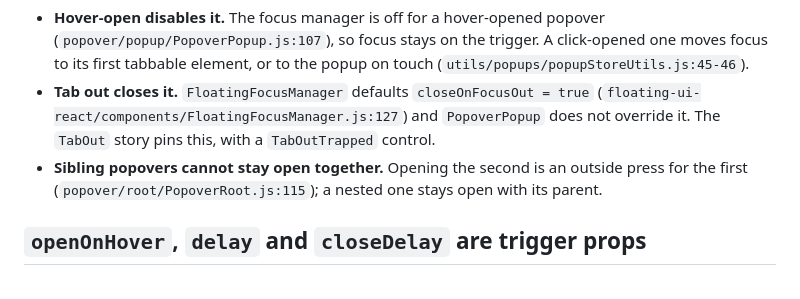
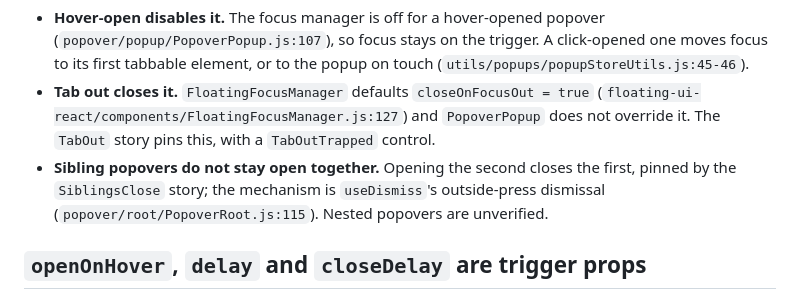
Before and after one commit to andrew-caines/apComponents, a Markdown page: docs/CONTRIBUTING.md, the part around the change. Drawn GitHub-style.

Commit message:
docs: correct three Base UI citations in the 5d docs and spec

```diff
--- a/docs/CONTRIBUTING.md
+++ b/docs/CONTRIBUTING.md
@@ -1034,9 +1034,9 @@ focus manager:
 - **Tab out closes it.** `FloatingFocusManager` defaults `closeOnFocusOut = true`
   (`floating-ui-react/components/FloatingFocusManager.js:127`) and `PopoverPopup` does not
   override it. The `TabOut` story pins this, with a `TabOutTrapped` control.
-- **Sibling popovers cannot stay open together.** Opening the second is an outside press
-  for the first (`popover/root/PopoverRoot.js:115`); a nested one stays open with its
-  parent.
+- **Sibling popovers do not stay open together.** Opening the second closes the first,
+  pinned by the `SiblingsClose` story; the mechanism is `useDismiss`'s outside-press
+  dismissal (`popover/root/PopoverRoot.js:115`). Nested popovers are unverified.
 
 ## `openOnHover`, `delay` and `closeDelay` are trigger props
 
```
Also changed, not shown: 1 other file.
